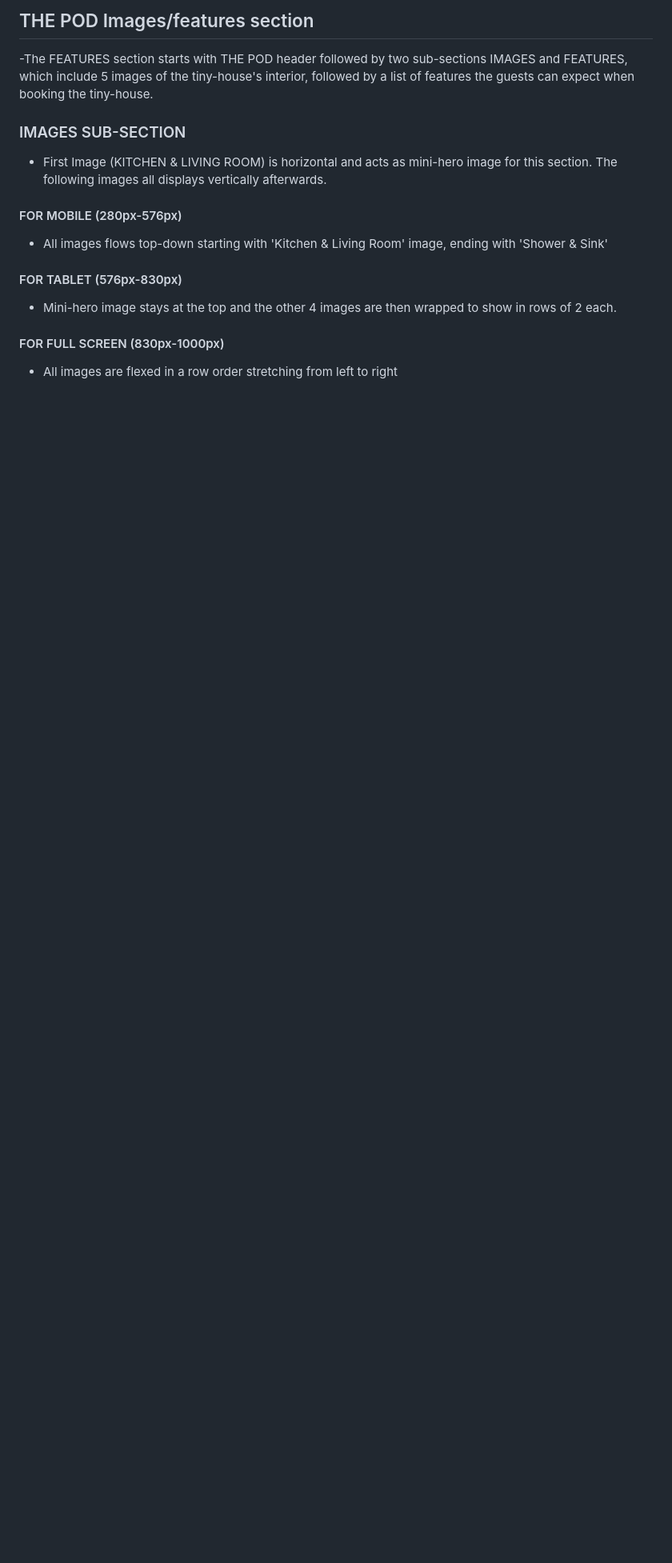
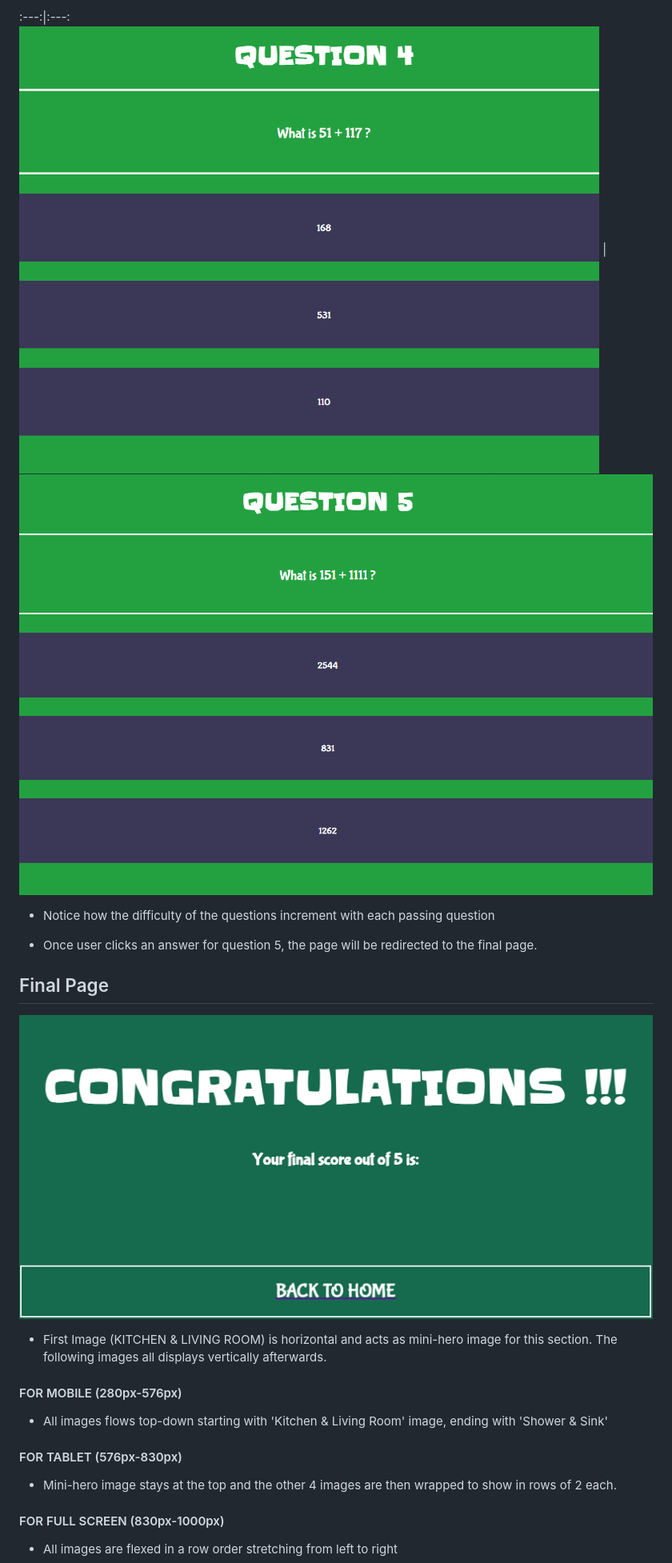
Before and after one commit to Aron-M/Quiz-Game, a Markdown page: README.md, the part around one of its changes. Shown at 80% size. GitHub-like rendering; pictures changed too: assets/images/final-page.png (added), assets/images/question-4.png (added), assets/images/question-5.png (added); blank space fills up the shorter version.

Commit message:
Added information and images for explaining questions 4 and 5. Also added final page information.

```diff
--- a/README.md
+++ b/README.md
@@ -139,9 +139,14 @@ QUESTION 1 | QUESTION 2 | QUESTION 3
 
-## THE POD Images/features section
+:---:|:---:
+ ![](assets/images/question-4.png) | ![](assets/images/question-5.png)
 
--The FEATURES section starts with THE POD header followed by two sub-sections IMAGES and FEATURES, which include 5 images of the tiny-house's interior, followed by a list of features the guests can expect when booking the tiny-house.
+- Notice how the difficulty of the questions increment with each passing question
 
-### IMAGES SUB-SECTION
+- Once user clicks an answer for question 5, the page will be redirected to the final page.
+
+## Final Page
+
+<img src="assets/images/final-page.png" alt= "final page"></img>
 
 * First Image (KITCHEN & LIVING ROOM) is horizontal and acts as mini-hero image for this section. The following images all displays vertically afterwards.
 
```
Also changed, not shown: other parts of README.md (+2 -2 lines), assets/images/final-page-error.png (added), 1 other file.
